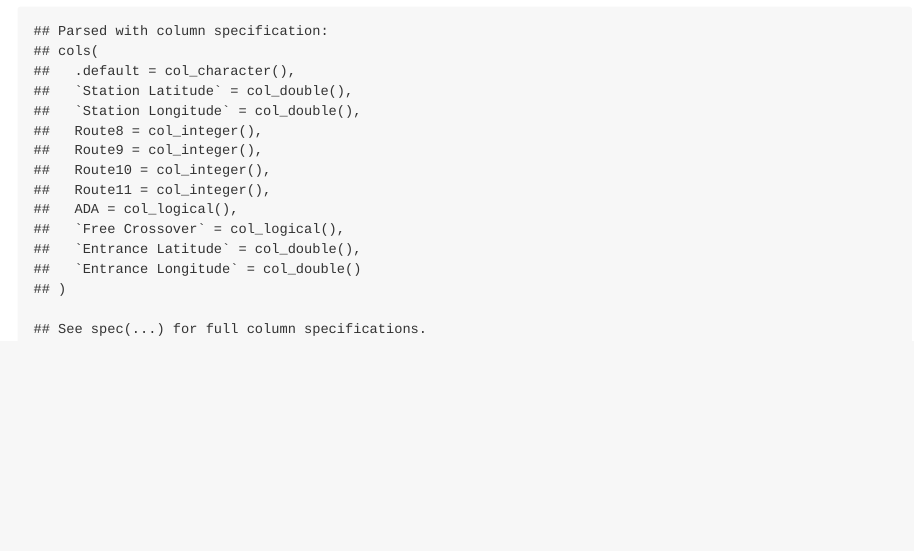
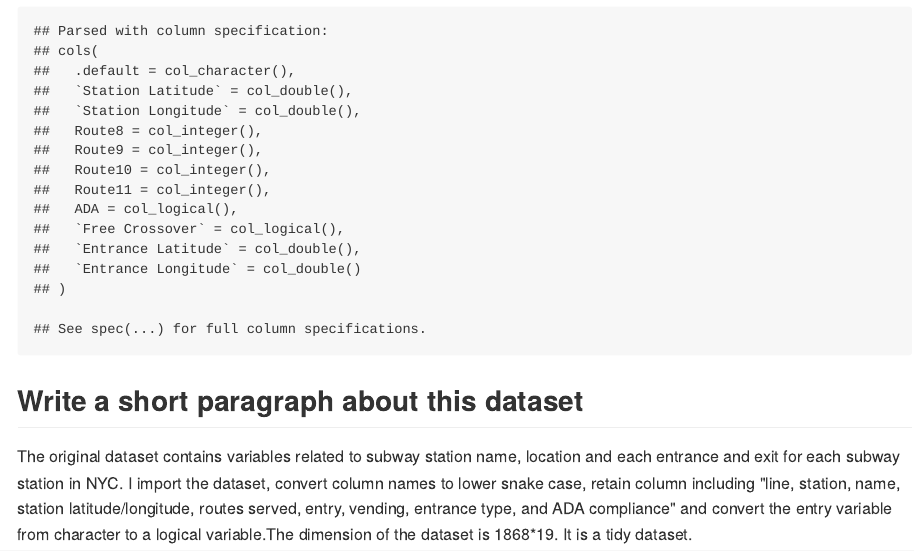
Before and after one commit to regina0213/p8105_hw2_hq2163_hanbo, an R Markdown document (p8105_hw2_hq2163_hanbo.Rmd): the page in a window 1100 px wide, from 710 px down. The pictures show the output file p8105_hw2_hq2163_hanbo.md that the author committed with the source, drawn offline in the style of GitHub.

Commit message:
introduce this dataset

````diff
--- a/p8105_hw2_hq2163_hanbo.Rmd
+++ b/p8105_hw2_hq2163_hanbo.Rmd
@@ -23,3 +23,7 @@ nyc_sub  = read_csv(file = "./data/NYC_Transit_Subway_Entrance_And_Exit_Data.csv
   mutate(entry = recode(entry, "YES" = TRUE, "NO" = FALSE)
   )
 ```
+
+##Write a short paragraph about this dataset
+
+The original dataset contains variables related to subway station name, location and each entrance and exit for each subway station in NYC. I import the dataset, convert  column names to lower snake case, retain column including "line, station, name, station latitude/longitude, routes served, entry, vending, entrance type, and ADA compliance" and convert the entry variable from character to a logical variable.The dimension of the dataset is `r nrow(nyc_sub)`*`r ncol(nyc_sub)`. It is a tidy dataset.
````
Also changed, not shown: README.md, p8105_hw2_hq2163_hanbo.md.
